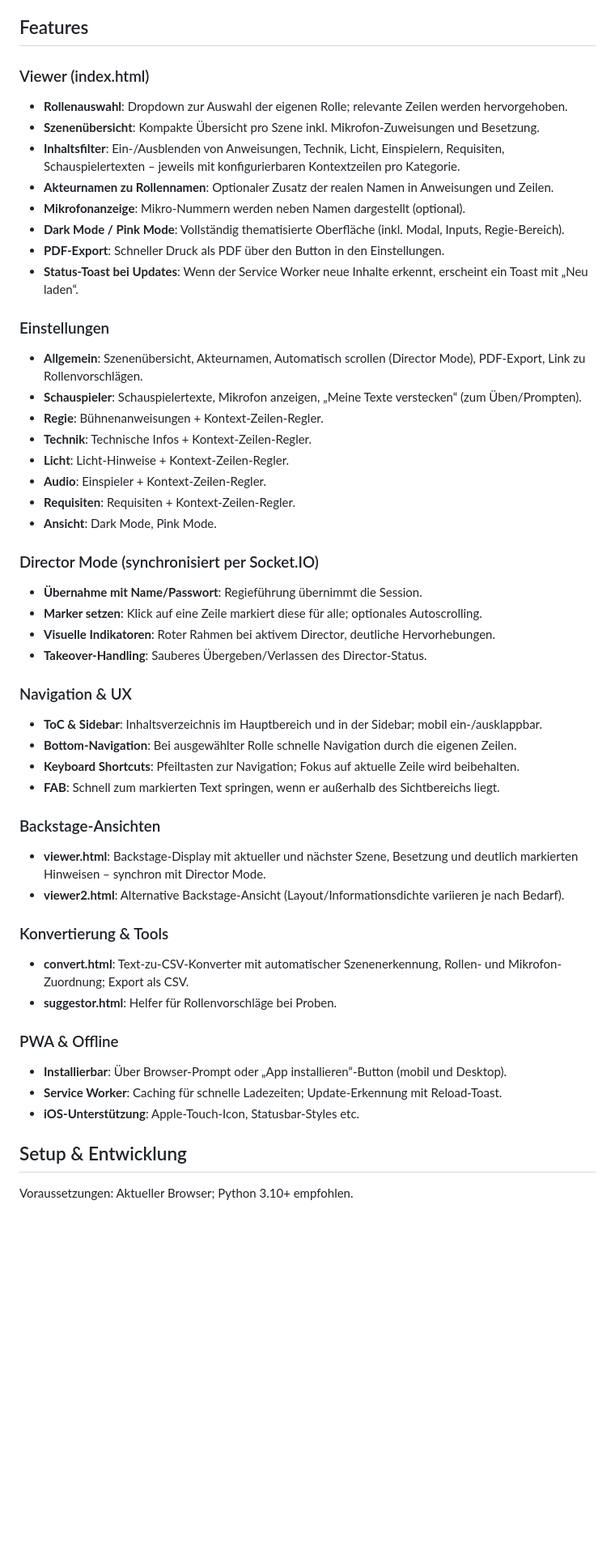
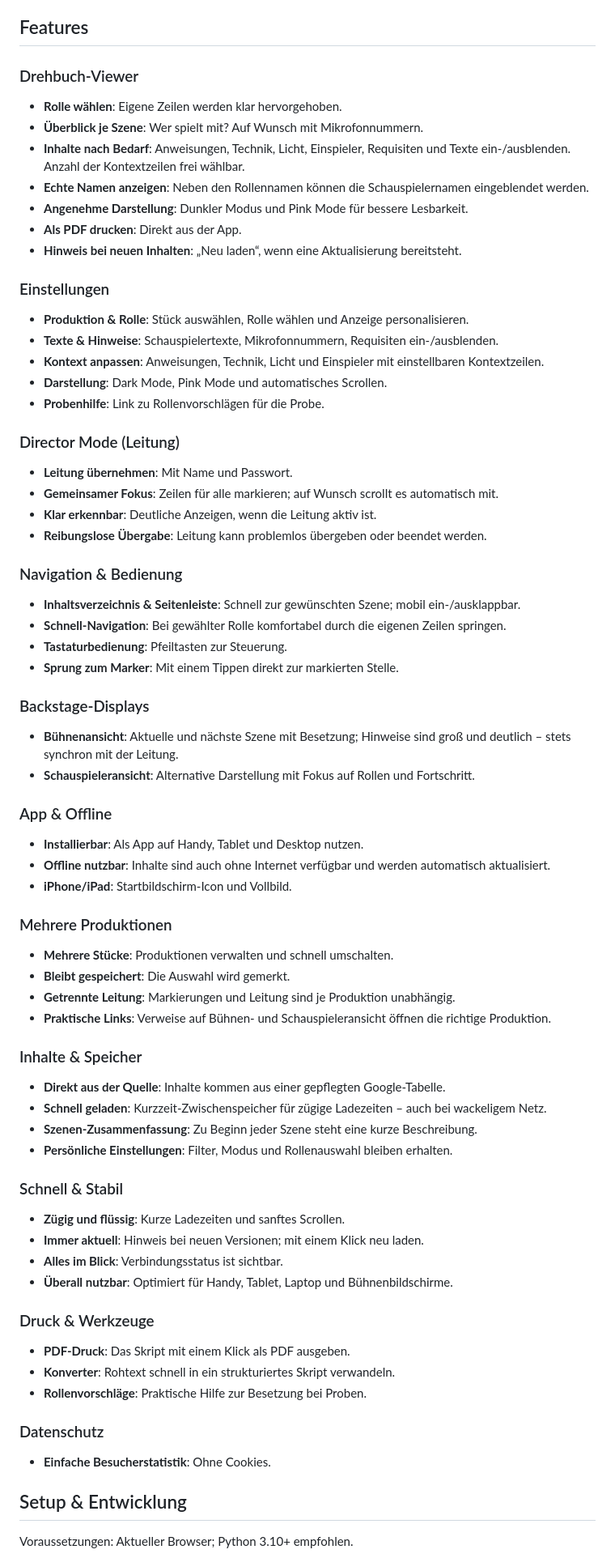
Before and after one commit to Kolpingtheater-Ramsen/Skript, a Markdown page: Readme.md, the part around the change. Shown at 81% size. Rendered like a GitHub page; blank space fills up the shorter version.

Commit message:
Erstelle Feature Liste in Readme (#6)
* feat: Add multi-piece support and room management

Co-authored-by: hyper.xjo <hyper.xjo@gmail.com>

* Refactor: Update README with new structure and wording

Co-authored-by: hyper.xjo <hyper.xjo@gmail.com>

---------

Co-authored-by: Cursor Agent <cursoragent@cursor.com>

```diff
--- a/Readme.md
+++ b/Readme.md
@@ -4,57 +4,79 @@ Ein interaktives Drehbuch-System für Proben und Aufführungen. Optimiert für S
 
 ## Features
 
-### Viewer (index.html)
+### Drehbuch-Viewer
 
-- **Rollenauswahl**: Dropdown zur Auswahl der eigenen Rolle; relevante Zeilen werden hervorgehoben.
-- **Szenenübersicht**: Kompakte Übersicht pro Szene inkl. Mikrofon-Zuweisungen und Besetzung.
-- **Inhaltsfilter**: Ein-/Ausblenden von Anweisungen, Technik, Licht, Einspielern, Requisiten, Schauspielertexten – jeweils mit konfigurierbaren Kontextzeilen pro Kategorie.
-- **Akteurnamen zu Rollennamen**: Optionaler Zusatz der realen Namen in Anweisungen und Zeilen.
-- **Mikrofonanzeige**: Mikro-Nummern werden neben Namen dargestellt (optional).
-- **Dark Mode / Pink Mode**: Vollständig thematisierte Oberfläche (inkl. Modal, Inputs, Regie-Bereich).
-- **PDF-Export**: Schneller Druck als PDF über den Button in den Einstellungen.
-- **Status-Toast bei Updates**: Wenn der Service Worker neue Inhalte erkennt, erscheint ein Toast mit „Neu laden“.
+- **Rolle wählen**: Eigene Zeilen werden klar hervorgehoben.
+- **Überblick je Szene**: Wer spielt mit? Auf Wunsch mit Mikrofonnummern.
+- **Inhalte nach Bedarf**: Anweisungen, Technik, Licht, Einspieler, Requisiten und Texte ein‑/ausblenden. Anzahl der Kontextzeilen frei wählbar.
+- **Echte Namen anzeigen**: Neben den Rollennamen können die Schauspielernamen eingeblendet werden.
+- **Angenehme Darstellung**: Dunkler Modus und Pink Mode für bessere Lesbarkeit.
+- **Als PDF drucken**: Direkt aus der App.
+- **Hinweis bei neuen Inhalten**: „Neu laden“, wenn eine Aktualisierung bereitsteht.
 
 ### Einstellungen
 
-- **Allgemein**: Szenenübersicht, Akteurnamen, Automatisch scrollen (Director Mode), PDF-Export, Link zu Rollenvorschlägen.
-- **Schauspieler**: Schauspielertexte, Mikrofon anzeigen, „Meine Texte verstecken“ (zum Üben/Prompten).
-- **Regie**: Bühnenanweisungen + Kontext-Zeilen-Regler.
-- **Technik**: Technische Infos + Kontext-Zeilen-Regler.
-- **Licht**: Licht-Hinweise + Kontext-Zeilen-Regler.
-- **Audio**: Einspieler + Kontext-Zeilen-Regler.
-- **Requisiten**: Requisiten + Kontext-Zeilen-Regler.
-- **Ansicht**: Dark Mode, Pink Mode.
+- **Produktion & Rolle**: Stück auswählen, Rolle wählen und Anzeige personalisieren.
+- **Texte & Hinweise**: Schauspielertexte, Mikrofonnummern, Requisiten ein‑/ausblenden.
+- **Kontext anpassen**: Anweisungen, Technik, Licht und Einspieler mit einstellbaren Kontextzeilen.
+- **Darstellung**: Dark Mode, Pink Mode und automatisches Scrollen.
+- **Probenhilfe**: Link zu Rollenvorschlägen für die Probe.
 
-### Director Mode (synchronisiert per Socket.IO)
+### Director Mode (Leitung)
 
-- **Übernahme mit Name/Passwort**: Regieführung übernimmt die Session.
-- **Marker setzen**: Klick auf eine Zeile markiert diese für alle; optionales Autoscrolling.
-- **Visuelle Indikatoren**: Roter Rahmen bei aktivem Director, deutliche Hervorhebungen.
-- **Takeover-Handling**: Sauberes Übergeben/Verlassen des Director-Status.
+- **Leitung übernehmen**: Mit Name und Passwort.
+- **Gemeinsamer Fokus**: Zeilen für alle markieren; auf Wunsch scrollt es automatisch mit.
+- **Klar erkennbar**: Deutliche Anzeigen, wenn die Leitung aktiv ist.
+- **Reibungslose Übergabe**: Leitung kann problemlos übergeben oder beendet werden.
 
-### Navigation & UX
+### Navigation & Bedienung
 
-- **ToC & Sidebar**: Inhaltsverzeichnis im Hauptbereich und in der Sidebar; mobil ein-/ausklappbar.
-- **Bottom-Navigation**: Bei ausgewählter Rolle schnelle Navigation durch die eigenen Zeilen.
-- **Keyboard Shortcuts**: Pfeiltasten zur Navigation; Fokus auf aktuelle Zeile wird beibehalten.
-- **FAB**: Schnell zum markierten Text springen, wenn er außerhalb des Sichtbereichs liegt.
+- **Inhaltsverzeichnis & Seitenleiste**: Schnell zur gewünschten Szene; mobil ein‑/ausklappbar.
+- **Schnell-Navigation**: Bei gewählter Rolle komfortabel durch die eigenen Zeilen springen.
+- **Tastaturbedienung**: Pfeiltasten zur Steuerung.
+- **Sprung zum Marker**: Mit einem Tippen direkt zur markierten Stelle.
 
-### Backstage-Ansichten
+### Backstage-Displays
 
-- **viewer.html**: Backstage-Display mit aktueller und nächster Szene, Besetzung und deutlich markierten Hinweisen – synchron mit Director Mode.
-- **viewer2.html**: Alternative Backstage-Ansicht (Layout/Informationsdichte variieren je nach Bedarf).
+- **Bühnenansicht**: Aktuelle und nächste Szene mit Besetzung; Hinweise sind groß und deutlich – stets synchron mit der Leitung.
+- **Schauspieleransicht**: Alternative Darstellung mit Fokus auf Rollen und Fortschritt.
 
-### Konvertierung & Tools
+### App & Offline
 
-- **convert.html**: Text-zu-CSV-Konverter mit automatischer Szenenerkennung, Rollen- und Mikrofon-Zuordnung; Export als CSV.
-- **suggestor.html**: Helfer für Rollenvorschläge bei Proben.
+- **Installierbar**: Als App auf Handy, Tablet und Desktop nutzen.
+- **Offline nutzbar**: Inhalte sind auch ohne Internet verfügbar und werden automatisch aktualisiert.
+- **iPhone/iPad**: Startbildschirm‑Icon und Vollbild.
 
-### PWA & Offline
+### Mehrere Produktionen
 
-- **Installierbar**: Über Browser-Prompt oder „App installieren“-Button (mobil und Desktop).
-- **Service Worker**: Caching für schnelle Ladezeiten; Update-Erkennung mit Reload-Toast.
-- **iOS-Unterstützung**: Apple-Touch-Icon, Statusbar-Styles etc.
+- **Mehrere Stücke**: Produktionen verwalten und schnell umschalten.
+- **Bleibt gespeichert**: Die Auswahl wird gemerkt.
+- **Getrennte Leitung**: Markierungen und Leitung sind je Produktion unabhängig.
+- **Praktische Links**: Verweise auf Bühnen‑ und Schauspieleransicht öffnen die richtige Produktion.
+
+### Inhalte & Speicher
+
+- **Direkt aus der Quelle**: Inhalte kommen aus einer gepflegten Google‑Tabelle.
+- **Schnell geladen**: Kurzzeit‑Zwischenspeicher für zügige Ladezeiten – auch bei wackeligem Netz.
+- **Szenen‑Zusammenfassung**: Zu Beginn jeder Szene steht eine kurze Beschreibung.
+- **Persönliche Einstellungen**: Filter, Modus und Rollenauswahl bleiben erhalten.
+
+### Schnell & Stabil
+
+- **Zügig und flüssig**: Kurze Ladezeiten und sanftes Scrollen.
+- **Immer aktuell**: Hinweis bei neuen Versionen; mit einem Klick neu laden.
+- **Alles im Blick**: Verbindungsstatus ist sichtbar.
+- **Überall nutzbar**: Optimiert für Handy, Tablet, Laptop und Bühnenbildschirme.
+
+### Druck & Werkzeuge
+
+- **PDF‑Druck**: Das Skript mit einem Klick als PDF ausgeben.
+- **Konverter**: Rohtext schnell in ein strukturiertes Skript verwandeln.
+- **Rollenvorschläge**: Praktische Hilfe zur Besetzung bei Proben.
+
+### Datenschutz
+
+- **Einfache Besucherstatistik**: Ohne Cookies.
 
 ## Setup & Entwicklung
 
```
